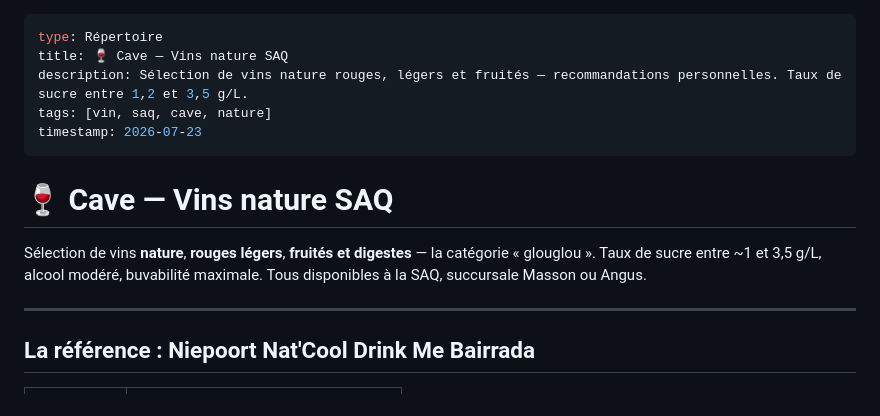
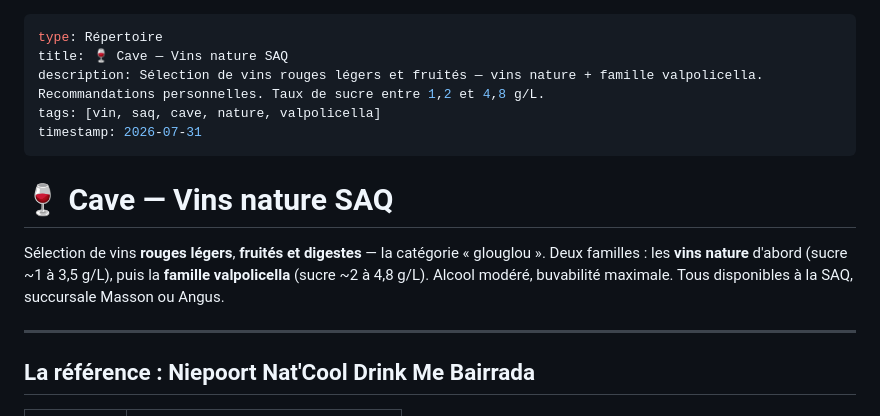
Before and after one commit to JD-RD/expo, a Markdown page: bundles/vins/index.md, the part around one of its changes. GitHub-like rendering.

```diff
--- a/bundles/vins/index.md
+++ b/bundles/vins/index.md
@@ -1,14 +1,14 @@
 ---
 type: Répertoire
 title: 🍷 Cave — Vins nature SAQ
-description: Sélection de vins nature rouges, légers et fruités — recommandations personnelles. Taux de sucre entre 1,2 et 3,5 g/L.
-tags: [vin, saq, cave, nature]
-timestamp: 2026-07-23
+description: Sélection de vins rouges légers et fruités — vins nature + famille valpolicella. Recommandations personnelles. Taux de sucre entre 1,2 et 4,8 g/L.
+tags: [vin, saq, cave, nature, valpolicella]
+timestamp: 2026-07-31
 ---
 
 # 🍷 Cave — Vins nature SAQ
 
-Sélection de vins **nature**, **rouges légers**, **fruités et digestes** — la catégorie « glouglou ». Taux de sucre entre ~1 et 3,5 g/L, alcool modéré, buvabilité maximale. Tous disponibles à la SAQ, succursale Masson ou Angus.
+Sélection de vins **rouges légers**, **fruités et digestes** — la catégorie « glouglou ». Deux familles : les **vins nature** d'abord (sucre ~1 à 3,5 g/L), puis la **famille valpolicella** (sucre ~2 à 4,8 g/L). Alcool modéré, buvabilité maximale. Tous disponibles à la SAQ, succursale Masson ou Angus.
 
 ---
 
```
Also changed, not shown: other parts of bundles/vins/index.md (+108 -2 lines).
